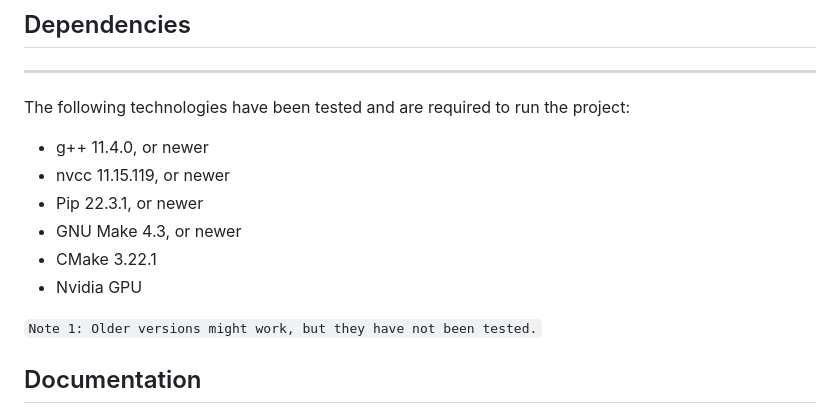
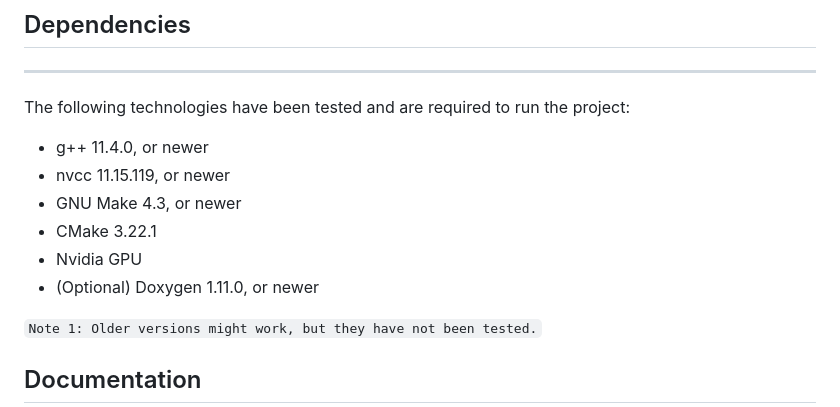
Before and after one commit to Deadlica/DD2360, a Markdown page: Project/README.md, the part around the change. GitHub-like rendering.

```diff
--- a/Project/README.md
+++ b/Project/README.md
@@ -25,10 +25,10 @@ ___
 The following technologies have been tested and are required to run the project:
 - g++ 11.4.0, or newer
 - nvcc 11.15.119, or newer
-- Pip 22.3.1, or newer
 - GNU Make 4.3, or newer
 - CMake 3.22.1
 - Nvidia GPU
+- (Optional) Doxygen 1.11.0, or newer
 
 `Note 1: Older versions might work, but they have not been tested.`
 
```
